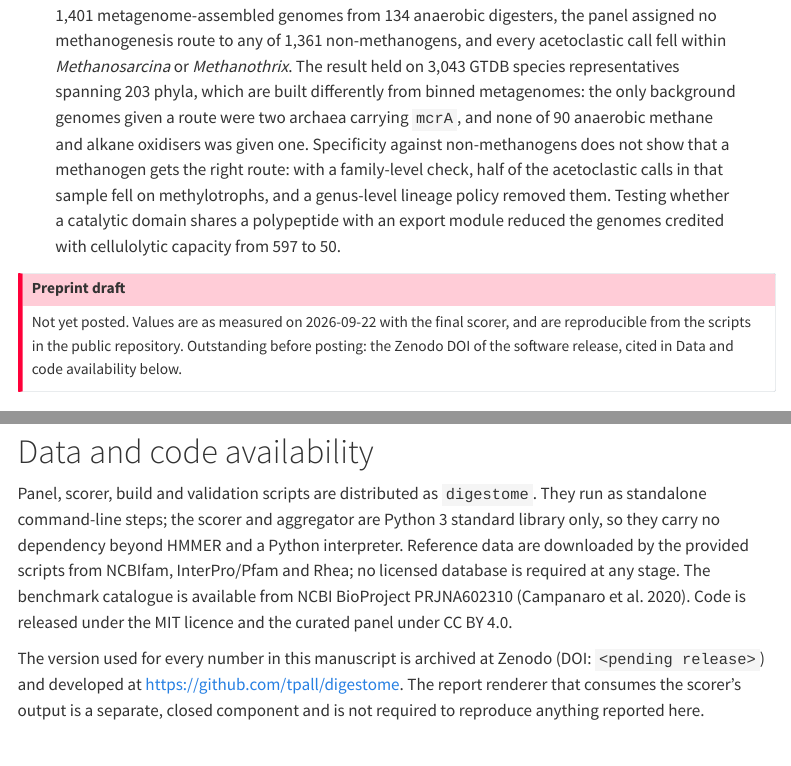
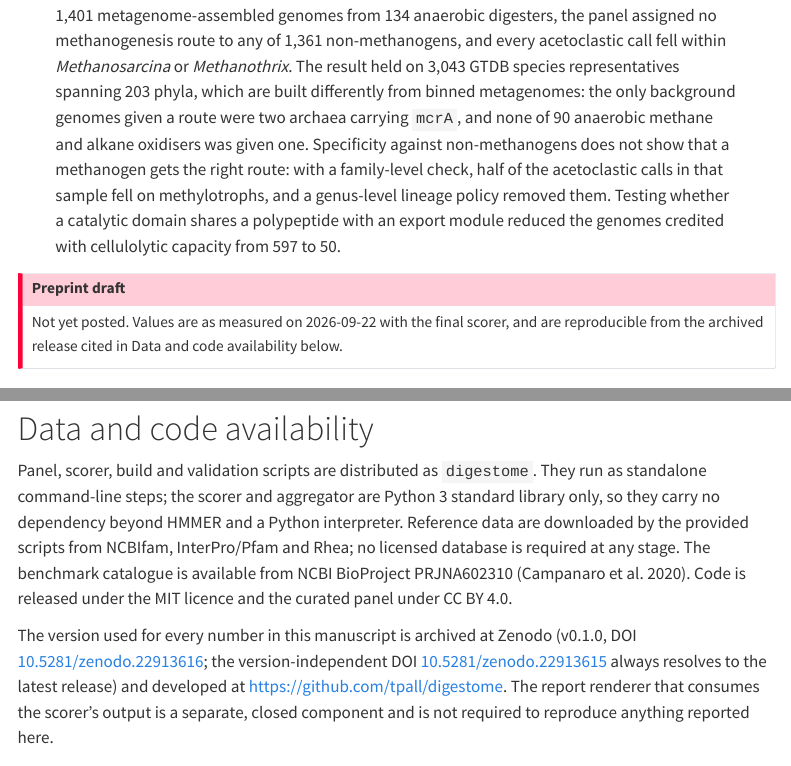
Before and after one commit to tpall/digestome, a Quarto document (manuscript/MANUSCRIPT.qmd): the page in a window 1100 px wide, from 470 px down, and a second part further down, joined at a grey line. Rendered offline with R 4.5, knitr and Pandoc in place of Quarto, with nearby package versions; menus at the side of the page are left out.

Commit message:
Zenodo DOI: cite the archived release
10.5281/zenodo.22913615 (all versions), 10.5281/zenodo.22913616 (v0.1.0).

- manuscript availability section cites the version DOI, since it names the
  exact code behind every number, and gives the concept DOI for the latest
- README badge and a citation line
- CITATION.cff carries both identifiers

Co-Authored-By: Claude Opus 5 <noreply@anthropic.com>

```diff
--- a/manuscript/MANUSCRIPT.qmd
+++ b/manuscript/MANUSCRIPT.qmd
@@ -55,8 +55,7 @@ execute:
 ::: {.callout-important}
 ## Preprint draft
 Not yet posted. Values are as measured on 2026-09-22 with the final scorer, and are reproducible
-from the scripts in the public repository. Outstanding before posting: the Zenodo DOI of the
-software release, cited in Data and code availability below.
+from the archived release cited in Data and code availability below.
 :::
 
 # Introduction
@@ -627,7 +626,9 @@ available from NCBI BioProject PRJNA602310 [@campanaro2020]. Code is released un
 licence and the curated panel under CC BY 4.0.
 
 The version used for every number in this manuscript is archived at Zenodo
-(DOI: `<pending release>`) and developed at <https://github.com/tpall/digestome>. The report
+(v0.1.0, DOI [10.5281/zenodo.22913616](https://doi.org/10.5281/zenodo.22913616); the
+version-independent DOI [10.5281/zenodo.22913615](https://doi.org/10.5281/zenodo.22913615) always
+resolves to the latest release) and developed at <https://github.com/tpall/digestome>. The report
 renderer that consumes the scorer's output is a separate, closed component and is not required to
 reproduce anything reported here.
 
```
Also changed, not shown: README.md, 1 other file.
